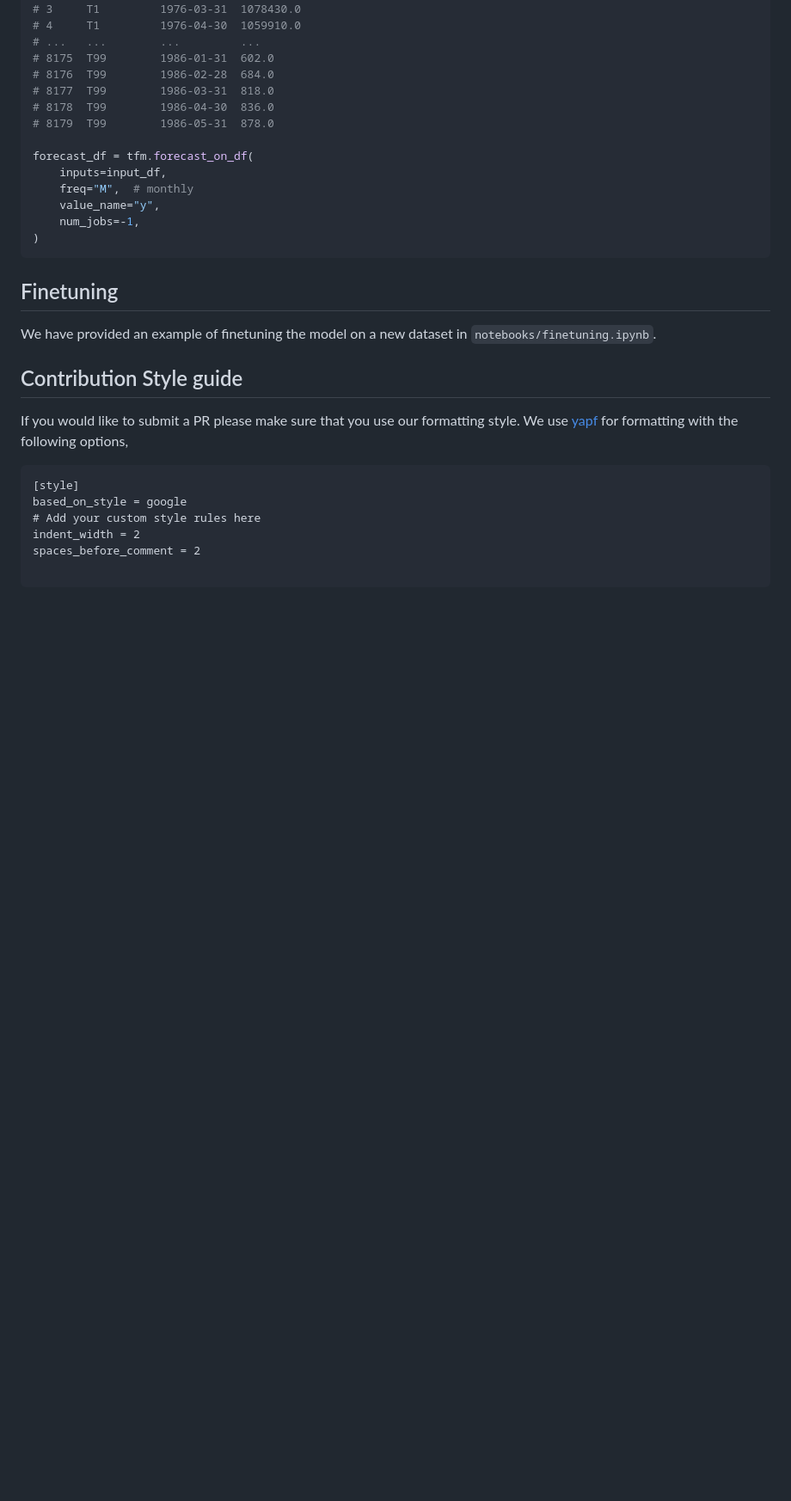
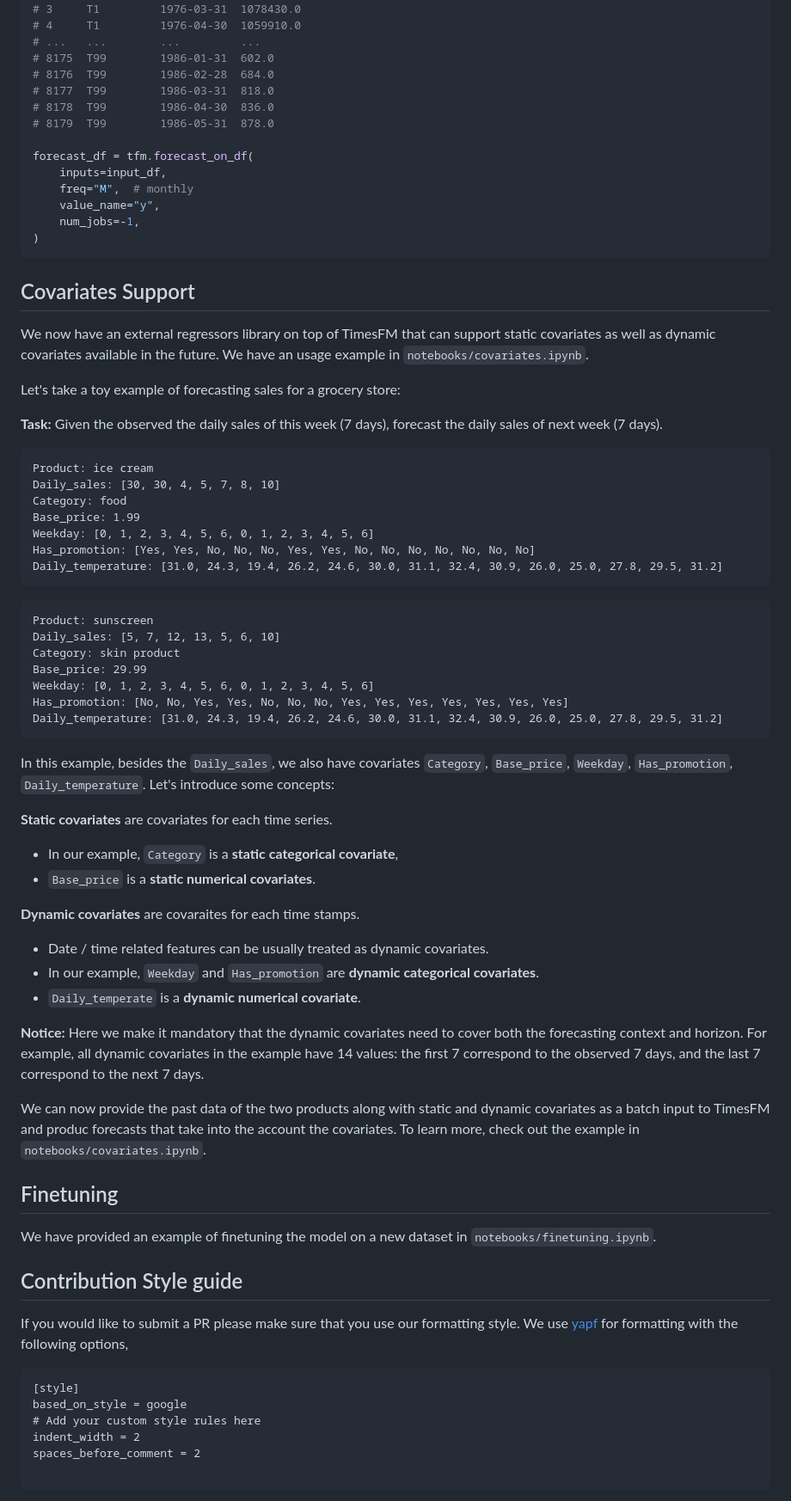
Before and after one commit to SrikanthVelpuri/timesfm, a Markdown page: README.md, the part around one of its changes. Shown at 86% size. Rendered like a GitHub page; blank space fills up the shorter version.

Commit message:
update readme to reflect recent feature updates.

````diff
--- a/README.md
+++ b/README.md
@@ -195,6 +200,49 @@ forecast_df = tfm.forecast_on_df(
 )
 ```
 
+## Covariates Support
+
+We now have an external regressors library on top of TimesFM that can support static covariates as well as dynamic covariates available in the future. We have an usage example in `notebooks/covariates.ipynb`.
+
+Let's take a toy example of forecasting sales for a grocery store:
+
+**Task:** Given the observed the daily sales of this week (7 days), forecast the daily sales of next week (7 days).
+
+```
+Product: ice cream
+Daily_sales: [30, 30, 4, 5, 7, 8, 10]
+Category: food
+Base_price: 1.99
+Weekday: [0, 1, 2, 3, 4, 5, 6, 0, 1, 2, 3, 4, 5, 6]
+Has_promotion: [Yes, Yes, No, No, No, Yes, Yes, No, No, No, No, No, No, No]
+Daily_temperature: [31.0, 24.3, 19.4, 26.2, 24.6, 30.0, 31.1, 32.4, 30.9, 26.0, 25.0, 27.8, 29.5, 31.2]
+```
+
+```
+Product: sunscreen
+Daily_sales: [5, 7, 12, 13, 5, 6, 10]
+Category: skin product
+Base_price: 29.99
+Weekday: [0, 1, 2, 3, 4, 5, 6, 0, 1, 2, 3, 4, 5, 6]
+Has_promotion: [No, No, Yes, Yes, No, No, No, Yes, Yes, Yes, Yes, Yes, Yes, Yes]
+Daily_temperature: [31.0, 24.3, 19.4, 26.2, 24.6, 30.0, 31.1, 32.4, 30.9, 26.0, 25.0, 27.8, 29.5, 31.2]
+```
+
+In this example, besides the `Daily_sales`, we also have covariates `Category`, `Base_price`, `Weekday`, `Has_promotion`, `Daily_temperature`. Let's introduce some concepts:
+
+**Static covariates** are covariates for each time series.
+- In our example, `Category` is a **static categorical covariate**,
+- `Base_price` is a **static numerical covariates**.
+
+**Dynamic covariates** are covaraites for each time stamps.
+- Date / time related features can be usually treated as dynamic covariates.
+- In our example, `Weekday` and `Has_promotion` are **dynamic categorical covariates**.
+- `Daily_temperate` is a **dynamic numerical covariate**.
+
+**Notice:** Here we make it mandatory that the dynamic covariates need to cover both the forecasting context and horizon. For example, all dynamic covariates in the example have 14 values: the first 7 correspond to the observed 7 days, and the last 7 correspond to the next 7 days.
+
+We can now provide the past data of the two products along with static and dynamic covariates as a batch input to TimesFM and produc forecasts that take into the account the covariates. To learn more, check out the example in `notebooks/covariates.ipynb`.
+
 ## Finetuning
 
 We have provided an example of finetuning the model on a new dataset in `notebooks/finetuning.ipynb`.
````
Also changed, not shown: other parts of README.md (+5 -0 lines).
